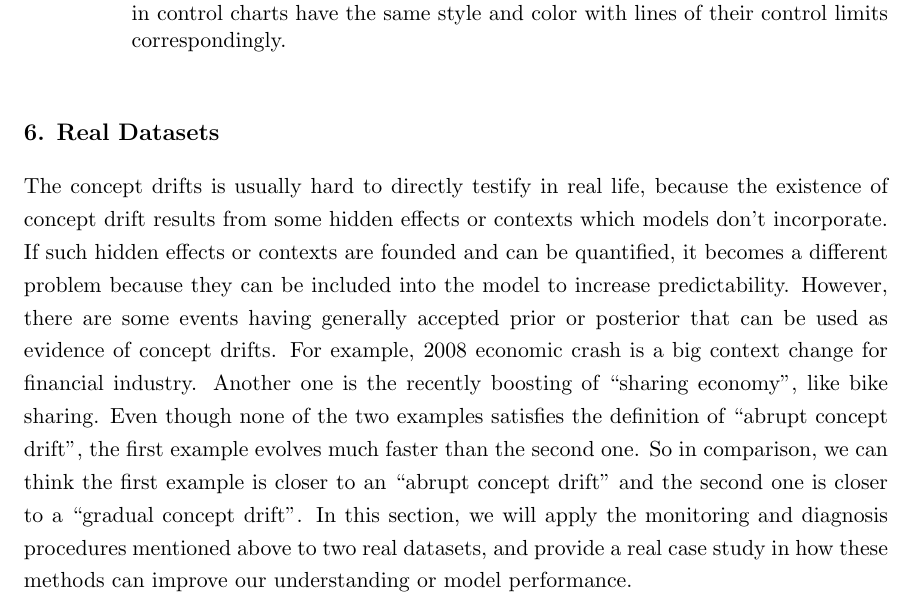
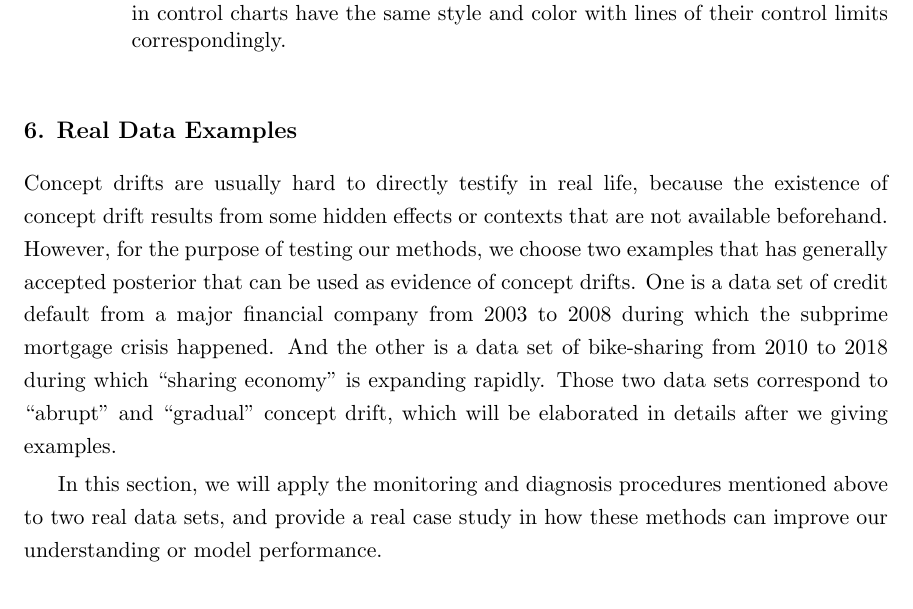
Before and after one commit to kgzhang0801/cd_paper, a LaTeX paper (v14/main_v14.tex): part of page 37 of 47, cut so that both start at the same text. Compiled offline with pdfLaTeX.

Commit message:
Updates from Overleaf

```diff
--- a/v14/main_v14.tex
+++ b/v14/main_v14.tex
@@ -971,8 +971,10 @@ The EWMA and MEWMA control charts before (left) and after (right) scaled by {the
 In summary, we demonstrated the efficacy of using MEWMA control charts to monitor the score function in detecting concept drifts. And we also show how to diagnose the concept drifts by applying proper scaling and EWMA control charts. Also, we discussed the coupling due to multicollinearity and nonlinearity and how to resolve those issues. The practicability of the assumption of small argument for decoupling concept drifts in logistical regression was also justified. Next, this method will be considered and used in two real datasets.
 \end{enumerate}
 
-\section{Real Datasets}
-The concept drifts is usually hard to directly testify in real life, because the existence of concept drift results from some hidden effects or contexts which models don't incorporate. If such hidden effects or contexts are founded and can be quantified, it becomes a different problem because they can be included into the model to increase predictability. However, there are some events having generally accepted prior or posterior that can be used as evidence of concept drifts. For example, $2008$ economic crash is a big context change for financial industry. Another one is the recently boosting of ``sharing economy", like bike sharing. Even though none of the two examples satisfies the definition of ``abrupt concept drift", the first example evolves much faster than the second one. So in comparison, we can think the first example is closer to an ``abrupt concept drift" and the second one is closer to a ``gradual concept drift". In this section, we will apply the monitoring and diagnosis procedures mentioned above to two real datasets, and provide a real case study in how these methods can improve our understanding or model performance.
+\section{Real Data Examples}
+Concept drifts are usually hard to directly testify in real life, because the existence of concept drift results from some hidden effects or contexts that are not available beforehand. However, for the purpose of testing our methods, we choose two examples that has generally accepted posterior that can be used as evidence of concept drifts. One is a data set of credit default from a major financial company from $2003$ to $2008$ during which the subprime mortgage crisis happened. And the other is a data set of bike-sharing from $2010$ to $2018$ during which ``sharing economy" is expanding rapidly. Those two data sets correspond to ``abrupt" and ``gradual" concept drift, which will be elaborated in details after we giving examples.
+
+In this section, we will apply the monitoring and diagnosis procedures mentioned above to two real data sets, and provide a real case study in how these methods can improve our understanding or model performance.
 
 \subsection{Credit Risk Dataset}
 \label{ss:cr_ds}
```
